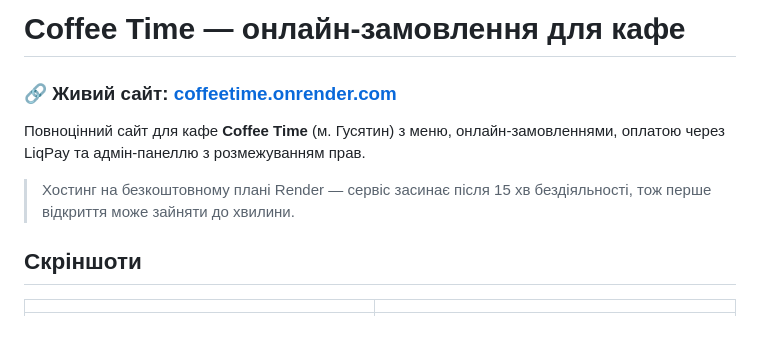
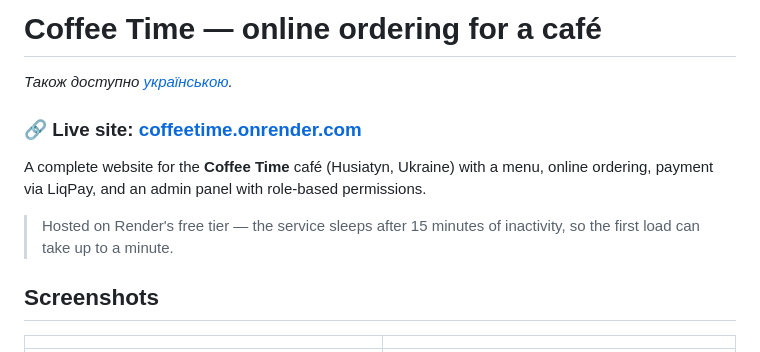
Before and after one commit to DAROLEND/CoffeeTime, a Markdown page: README.md, the part around one of its changes. Rendered like a GitHub page.

```diff
--- a/README.md
+++ b/README.md
@@ -1,14 +1,16 @@
-# Coffee Time — онлайн-замовлення для кафе
+# Coffee Time — online ordering for a café
 
-### 🔗 Живий сайт: **[coffeetime.onrender.com](https://coffeetime.onrender.com)**
+*Також доступно [українською](README.uk.md).*
 
-Повноцінний сайт для кафе **Coffee Time** (м. Гусятин) з меню, онлайн-замовленнями,
-оплатою через LiqPay та адмін-панеллю з розмежуванням прав.
+### 🔗 Live site: **[coffeetime.onrender.com](https://coffeetime.onrender.com)**
 
-> Хостинг на безкоштовному плані Render — сервіс засинає після 15 хв
-> бездіяльності, тож перше відкриття може зайняти до хвилини.
+A complete website for the **Coffee Time** café (Husiatyn, Ukraine) with a menu, online ordering,
+payment via LiqPay, and an admin panel with role-based permissions.
 
-## Скріншоти
+> Hosted on Render's free tier — the service sleeps after 15 minutes of
+> inactivity, so the first load can take up to a minute.
+
+## Screenshots
 
 | | |
 |---|---|
```
Also changed, not shown: other parts of README.md (+44 -44 lines), README.uk.md (added, +115 -0 lines).
